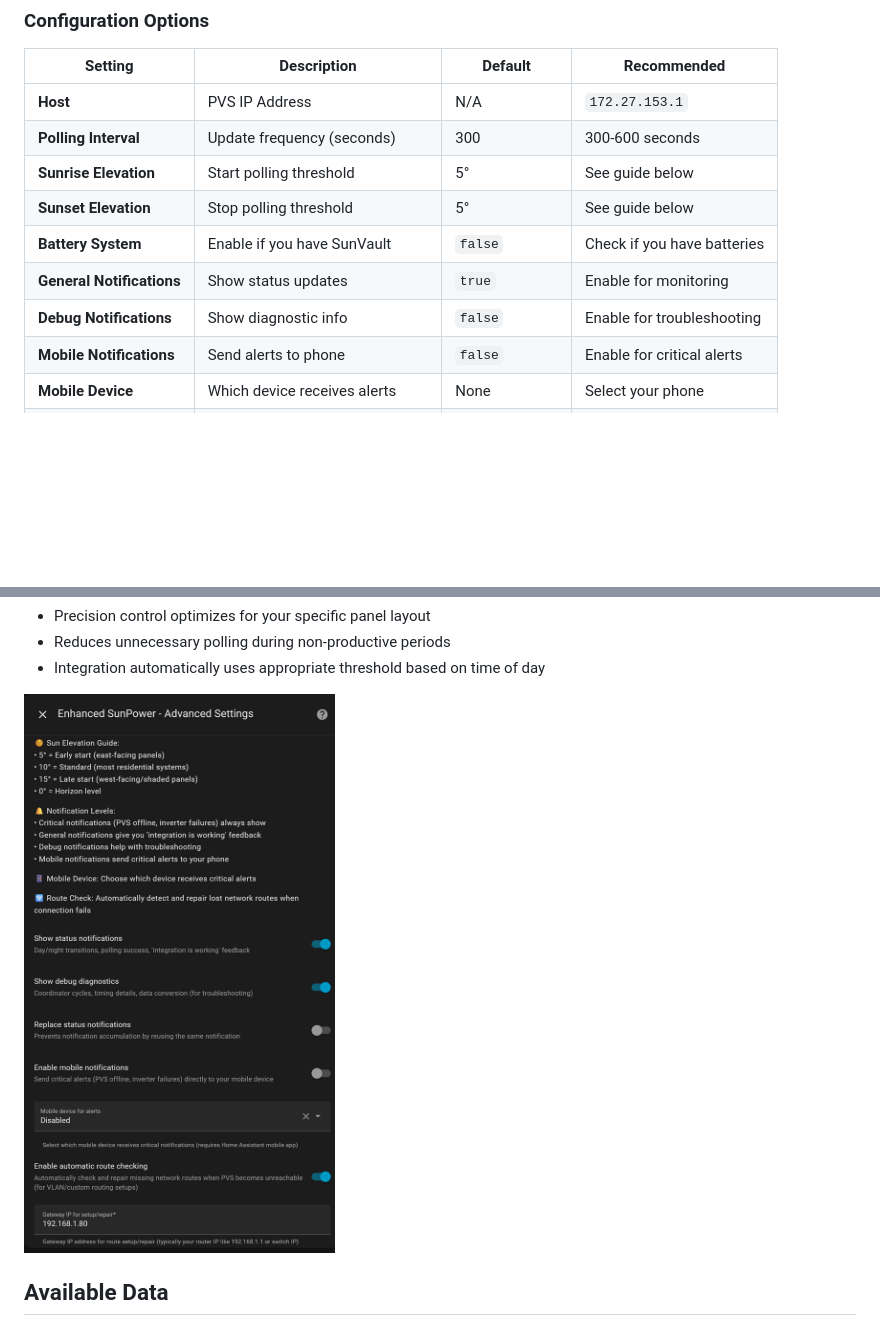
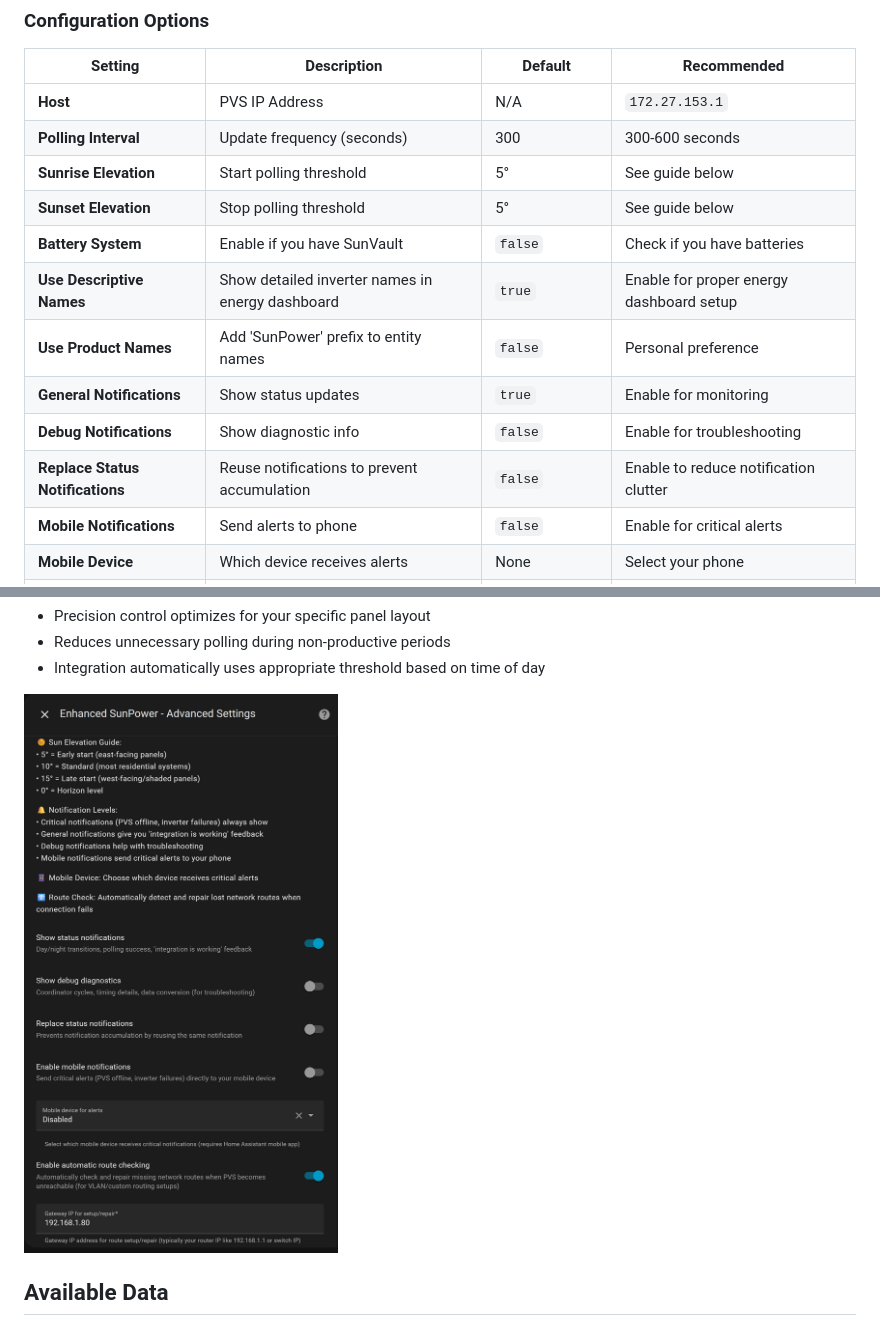
Before and after one commit to smcneece/ha-esunpower, a Markdown page: README.md, 2 parts joined by grey strips. GitHub-like rendering; pictures changed too: images/advanced_config.png; blank space fills up the shorter version.

```diff
--- a/README.md
+++ b/README.md
@@ -137,8 +137,11 @@ Version: v2025.8.21
 | **Sunrise Elevation** | Start polling threshold | 5° | See guide below |
 | **Sunset Elevation** | Stop polling threshold | 5° | See guide below |
 | **Battery System** | Enable if you have SunVault | `false` | Check if you have batteries |
+| **Use Descriptive Names** | Show detailed inverter names in energy dashboard | `true` | Enable for proper energy dashboard setup |
+| **Use Product Names** | Add 'SunPower' prefix to entity names | `false` | Personal preference |
 | **General Notifications** | Show status updates | `true` | Enable for monitoring |
 | **Debug Notifications** | Show diagnostic info | `false` | Enable for troubleshooting |
+| **Replace Status Notifications** | Reuse notifications to prevent accumulation | `false` | Enable to reduce notification clutter |
 | **Mobile Notifications** | Send alerts to phone | `false` | Enable for critical alerts |
 | **Mobile Device** | Which device receives alerts | None | Select your phone |
 | **Route Check** | Auto-setup/repair network routes | `false` | Enable for VLAN setups |
```
Also changed, not shown: other parts of README.md (+2 -2 lines), CHANGELOG.md (+11 -0 lines), images/config.png, images/diagnostic_sensors.png, 4 other files.
